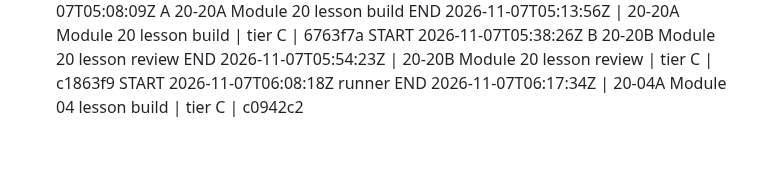
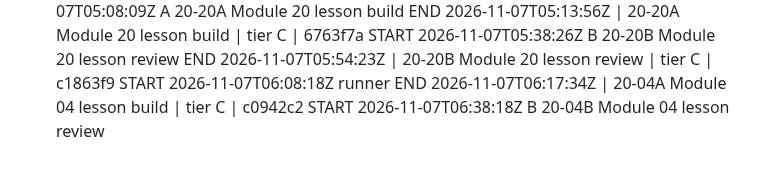
Before and after one commit to turners1987-code/The-Blueprint, a Markdown page: BUILD_LOG.md, the part around the change. Rendered like a GitHub page.

Commit message:
BUILD_LOG: 20-04B start

```diff
--- a/BUILD_LOG.md
+++ b/BUILD_LOG.md
@@ -103,3 +103,4 @@ START 2026-11-07T05:38:26Z B 20-20B Module 20 lesson review
 END 2026-11-07T05:54:23Z | 20-20B Module 20 lesson review | tier C | c1863f9
 START 2026-11-07T06:08:18Z runner
 END 2026-11-07T06:17:34Z | 20-04A Module 04 lesson build | tier C | c0942c2
+START 2026-11-07T06:38:18Z B 20-04B Module 04 lesson review
```
